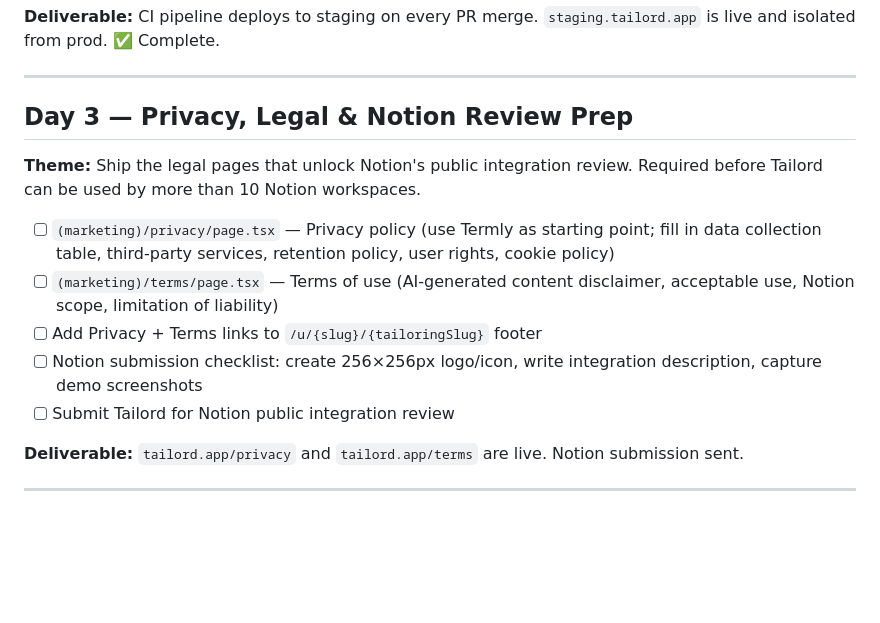
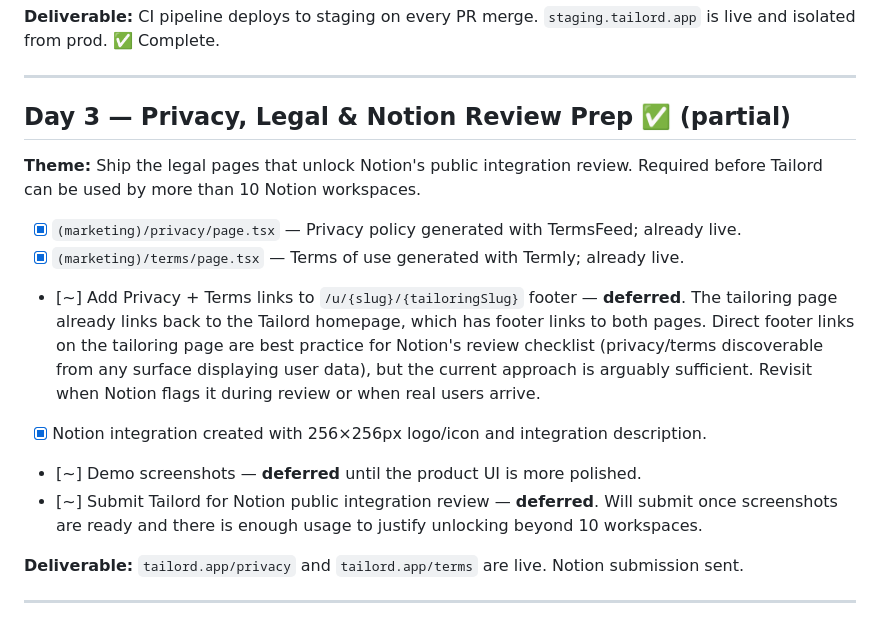
Before and after one commit to dunbarchara/tailord, a Markdown page: planning/03-sprint-plan-20260410-20260419.md, the part around the change. Rendered like a GitHub page; blank space fills up the shorter version.

Commit message:
SPRINT 20260410 Day 3 – Privacy, Legal & Notion Review Prep ; already complete, updated doc to reflect

```diff
--- a/planning/03-sprint-plan-20260410-20260419.md
+++ b/planning/03-sprint-plan-20260410-20260419.md
@@ -39,15 +39,16 @@
 
 ---
 
-## Day 3 — Privacy, Legal & Notion Review Prep
+## Day 3 — Privacy, Legal & Notion Review Prep ✅ (partial)
 
 **Theme:** Ship the legal pages that unlock Notion's public integration review. Required before Tailord can be used by more than 10 Notion workspaces.
 
-- [ ] `(marketing)/privacy/page.tsx` — Privacy policy (use Termly as starting point; fill in data collection table, third-party services, retention policy, user rights, cookie policy)
-- [ ] `(marketing)/terms/page.tsx` — Terms of use (AI-generated content disclaimer, acceptable use, Notion scope, limitation of liability)
-- [ ] Add Privacy + Terms links to `/u/{slug}/{tailoringSlug}` footer
-- [ ] Notion submission checklist: create 256×256px logo/icon, write integration description, capture demo screenshots
-- [ ] Submit Tailord for Notion public integration review
+- [x] `(marketing)/privacy/page.tsx` — Privacy policy generated with TermsFeed; already live.
+- [x] `(marketing)/terms/page.tsx` — Terms of use generated with Termly; already live.
+- [~] Add Privacy + Terms links to `/u/{slug}/{tailoringSlug}` footer — **deferred**. The tailoring page already links back to the Tailord homepage, which has footer links to both pages. Direct footer links on the tailoring page are best practice for Notion's review checklist (privacy/terms discoverable from any surface displaying user data), but the current approach is arguably sufficient. Revisit when Notion flags it during review or when real users arrive.
+- [x] Notion integration created with 256×256px logo/icon and integration description.
+- [~] Demo screenshots — **deferred** until the product UI is more polished.
+- [~] Submit Tailord for Notion public integration review — **deferred**. Will submit once screenshots are ready and there is enough usage to justify unlocking beyond 10 workspaces.
 
 **Deliverable:** `tailord.app/privacy` and `tailord.app/terms` are live. Notion submission sent.
 
```
